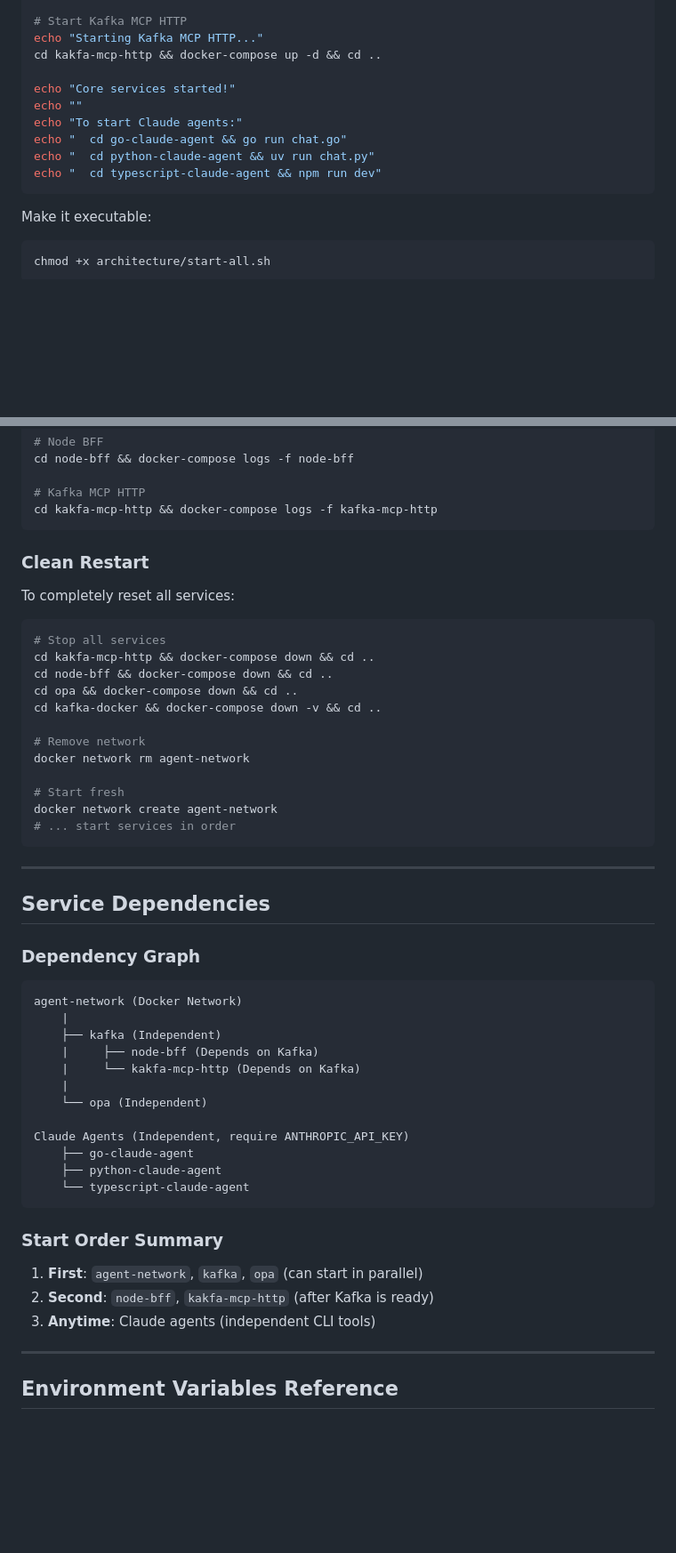
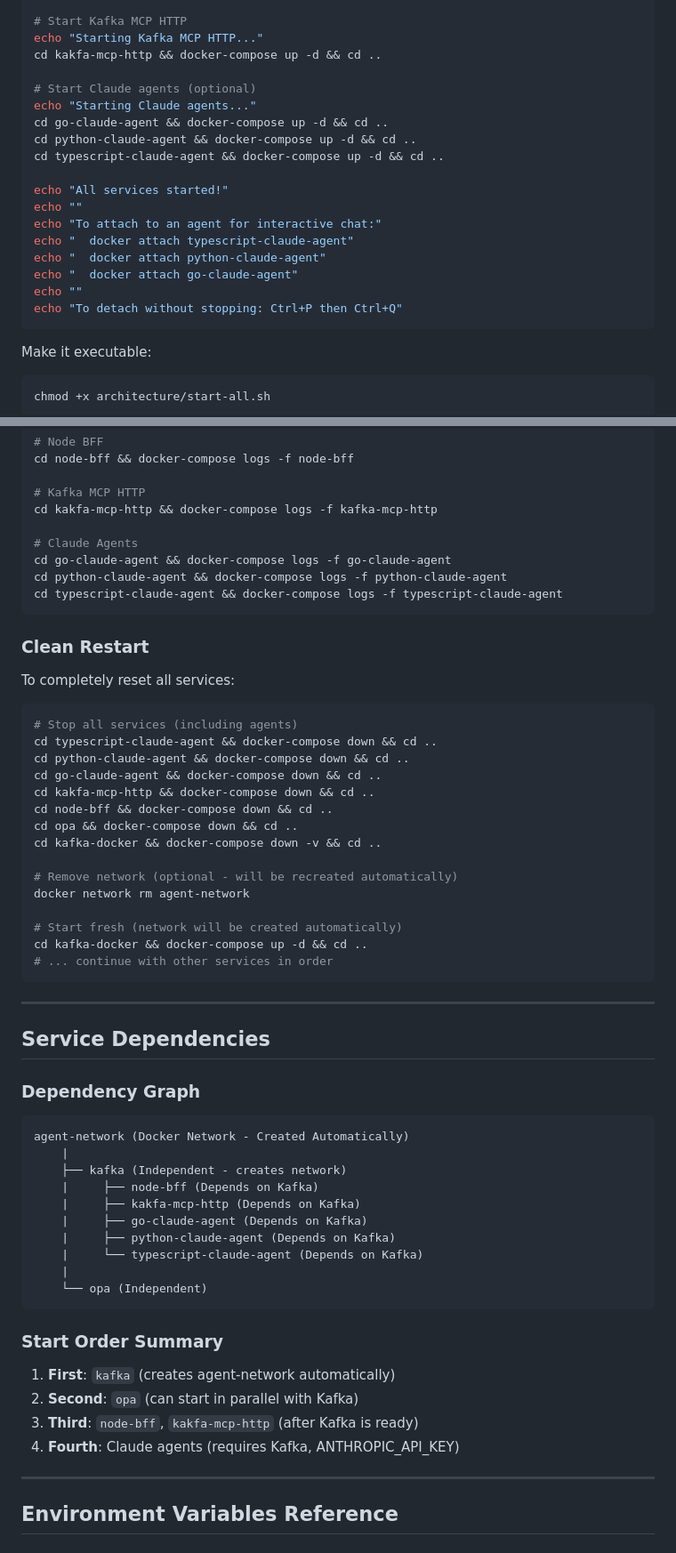
Before and after one commit to scottcochran/collaborative-multi-agent-architecture, a Markdown page: README_PROJECT_INSTRUCTIONS.md, 2 parts joined by grey strips. Shown at 89% size. Drawn GitHub-style; blank space fills up the shorter version.

````diff
--- a/README_PROJECT_INSTRUCTIONS.md
+++ b/README_PROJECT_INSTRUCTIONS.md
@@ -591,12 +660,20 @@ cd node-bff && docker-compose up -d && cd ..
 echo "Starting Kafka MCP HTTP..."
 cd kakfa-mcp-http && docker-compose up -d && cd ..
 
-echo "Core services started!"
+# Start Claude agents (optional)
+echo "Starting Claude agents..."
+cd go-claude-agent && docker-compose up -d && cd ..
+cd python-claude-agent && docker-compose up -d && cd ..
+cd typescript-claude-agent && docker-compose up -d && cd ..
+
+echo "All services started!"
 echo ""
-echo "To start Claude agents:"
-echo "  cd go-claude-agent && go run chat.go"
-echo "  cd python-claude-agent && uv run chat.py"
-echo "  cd typescript-claude-agent && npm run dev"
+echo "To attach to an agent for interactive chat:"
+echo "  docker attach typescript-claude-agent"
+echo "  docker attach python-claude-agent"
+echo "  docker attach go-claude-agent"
+echo ""
+echo "To detach without stopping: Ctrl+P then Ctrl+Q"
 ```
 
 Make it executable:
@@ -768,6 +845,11 @@ cd node-bff && docker-compose logs -f node-bff
 
 # Kafka MCP HTTP
 cd kakfa-mcp-http && docker-compose logs -f kafka-mcp-http
+
+# Claude Agents
+cd go-claude-agent && docker-compose logs -f go-claude-agent
+cd python-claude-agent && docker-compose logs -f python-claude-agent
+cd typescript-claude-agent && docker-compose logs -f typescript-claude-agent
 ```
 
 ### Clean Restart
@@ -775,18 +857,21 @@ cd kakfa-mcp-http && docker-compose logs -f kafka-mcp-http
 To completely reset all services:
 
 ```bash
-# Stop all services
+# Stop all services (including agents)
+cd typescript-claude-agent && docker-compose down && cd ..
+cd python-claude-agent && docker-compose down && cd ..
+cd go-claude-agent && docker-compose down && cd ..
 cd kakfa-mcp-http && docker-compose down && cd ..
 cd node-bff && docker-compose down && cd ..
 cd opa && docker-compose down && cd ..
 cd kafka-docker && docker-compose down -v && cd ..
 
-# Remove network
+# Remove network (optional - will be recreated automatically)
 docker network rm agent-network
 
-# Start fresh
-docker network create agent-network
-# ... start services in order
+# Start fresh (network will be created automatically)
+cd kafka-docker && docker-compose up -d && cd ..
+# ... continue with other services in order
 ```
 
 ---
@@ -796,25 +881,24 @@ docker network create agent-network
 ### Dependency Graph
 
 ```
-agent-network (Docker Network)
+agent-network (Docker Network - Created Automatically)
     |
-    ├── kafka (Independent)
+    ├── kafka (Independent - creates network)
     |     ├── node-bff (Depends on Kafka)
-    |     └── kakfa-mcp-http (Depends on Kafka)
+    |     ├── kakfa-mcp-http (Depends on Kafka)
+    |     ├── go-claude-agent (Depends on Kafka)
+    |     ├── python-claude-agent (Depends on Kafka)
+    |     └── typescript-claude-agent (Depends on Kafka)
     |
     └── opa (Independent)
-
-Claude Agents (Independent, require ANTHROPIC_API_KEY)
-    ├── go-claude-agent
-    ├── python-claude-agent
-    └── typescript-claude-agent
 ```
 
 ### Start Order Summary
 
-1. **First**: `agent-network`, `kafka`, `opa` (can start in parallel)
-2. **Second**: `node-bff`, `kakfa-mcp-http` (after Kafka is ready)
-3. **Anytime**: Claude agents (independent CLI tools)
+1. **First**: `kafka` (creates agent-network automatically)
+2. **Second**: `opa` (can start in parallel with Kafka)
+3. **Third**: `node-bff`, `kakfa-mcp-http` (after Kafka is ready)
+4. **Fourth**: Claude agents (requires Kafka, ANTHROPIC_API_KEY)
 
 ---
 
````
Also changed, not shown: other parts of README_PROJECT_INSTRUCTIONS.md (+275 -206 lines).
